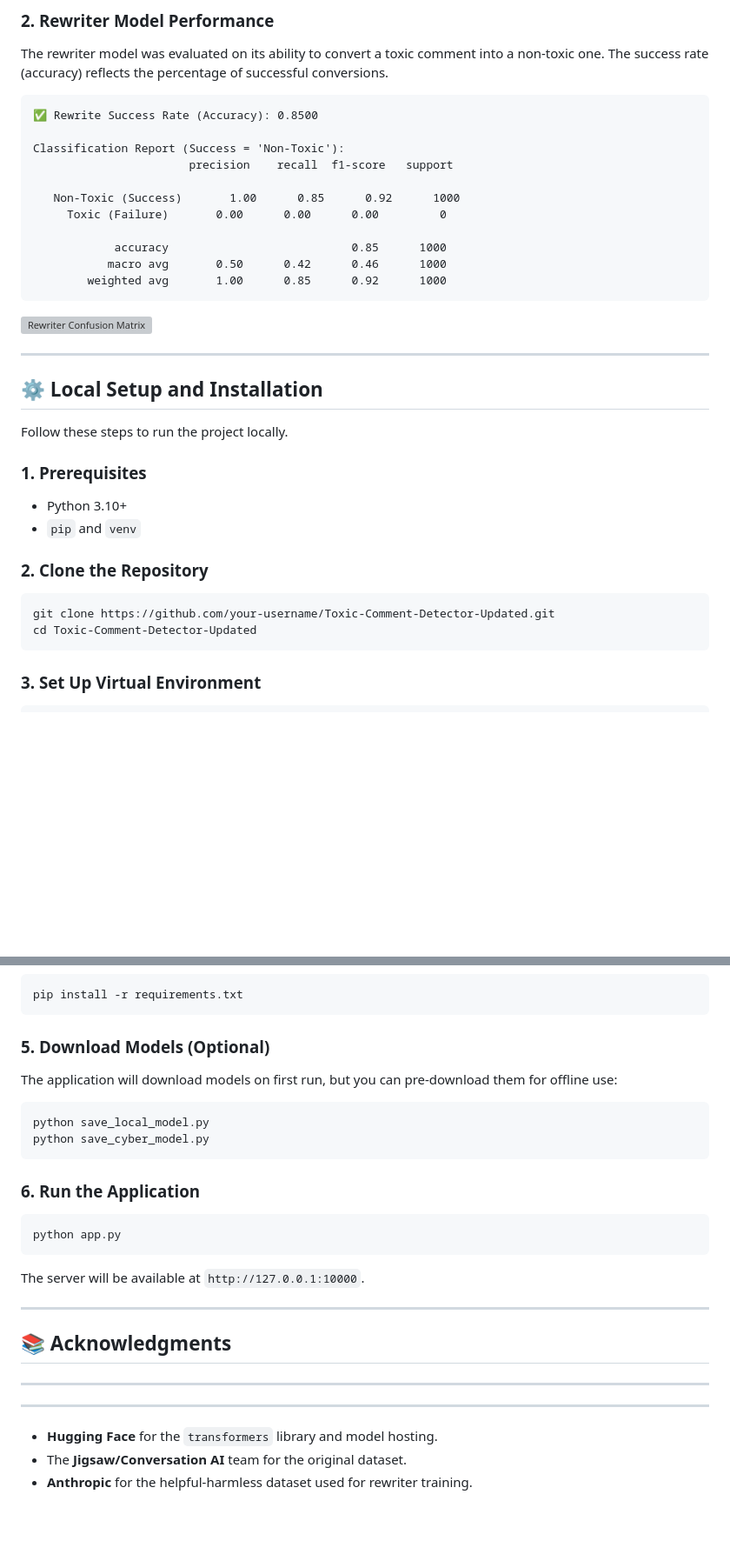
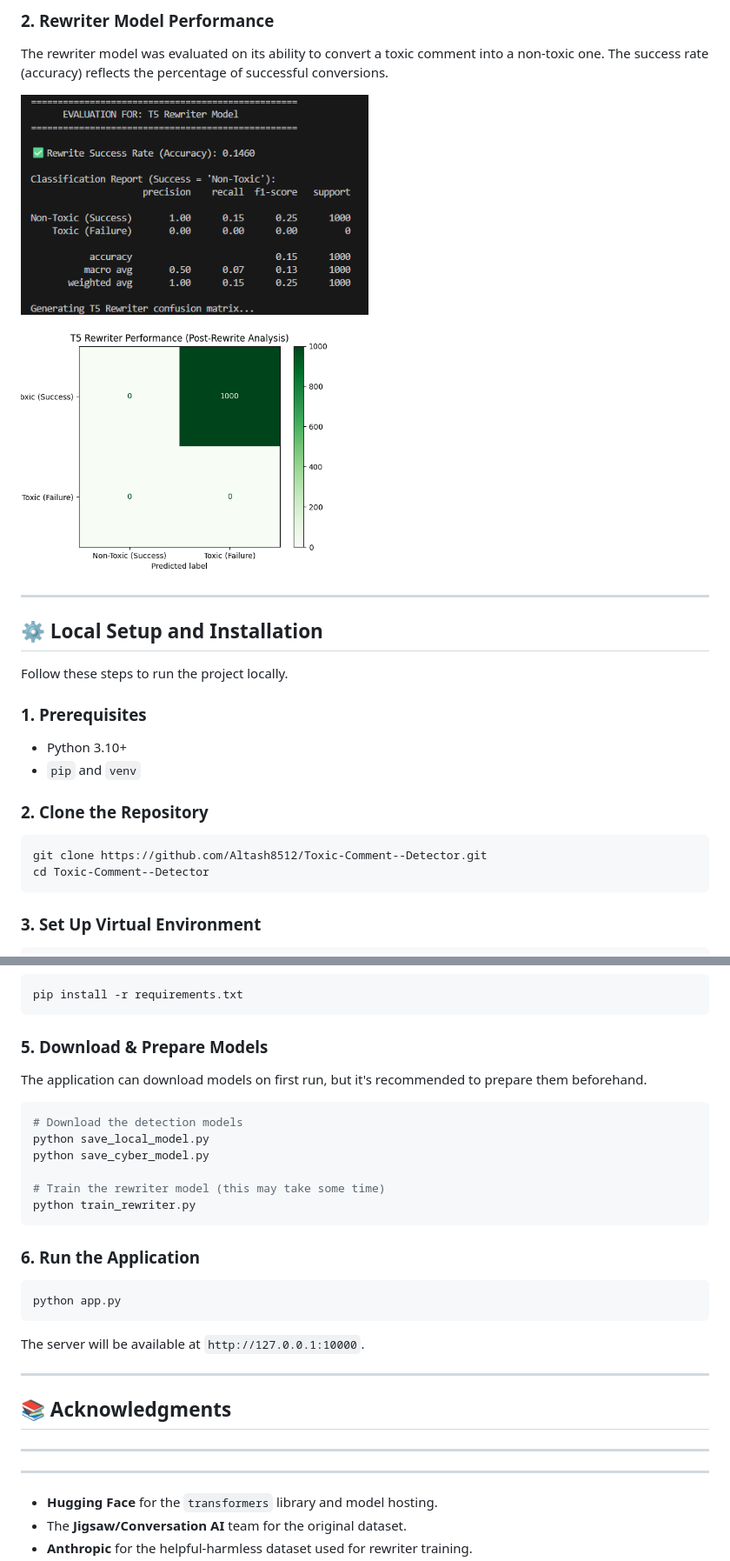
Before and after one commit to Altash8512/Toxic-Comment--Detector, a Markdown page: README.md, 2 parts joined by grey strips. Shown at 87% size. GitHub-like rendering; blank space fills up the shorter version; grey boxes are pictures that could not be loaded.

````diff
--- a/README.md
+++ b/README.md
@@ -104,20 +81,8 @@ Not Cyberbullying       0.96      0.99      0.97      9438
 
 The rewriter model was evaluated on its ability to convert a toxic comment into a non-toxic one. The success rate (accuracy) reflects the percentage of successful conversions.
 
-```
-✅ Rewrite Success Rate (Accuracy): 0.8500
-
-Classification Report (Success = 'Non-Toxic'):
-                       precision    recall  f1-score   support
-
-   Non-Toxic (Success)       1.00      0.85      0.92      1000
-     Toxic (Failure)       0.00      0.00      0.00         0
-
-            accuracy                           0.85      1000
-           macro avg       0.50      0.42      0.46      1000
-        weighted avg       1.00      0.85      0.92      1000
-```
-<img src="https://i.imgur.com/your-cm-3.png" width="400" alt="Rewriter Confusion Matrix">
+<img src="screenshots/final3 rep.png" width="400" alt="Rewriter Classification Report">
+<img src="screenshots/final3.png" width="400" alt="Rewriter Confusion Matrix">
 
 ---
 
@@ -131,8 +96,8 @@ Follow these steps to run the project locally.
 
 ### 2. Clone the Repository
 ```bash
-git clone https://github.com/your-username/Toxic-Comment-Detector-Updated.git
-cd Toxic-Comment-Detector-Updated
+git clone https://github.com/Altash8512/Toxic-Comment--Detector.git
+cd Toxic-Comment--Detector
 ```
 
 ### 3. Set Up Virtual Environment
@@ -152,11 +117,16 @@ source .venv/bin/activate
 pip install -r requirements.txt
 ```
 
-### 5. Download Models (Optional)
-The application will download models on first run, but you can pre-download them for offline use:
+### 5. Download & Prepare Models
+The application can download models on first run, but it's recommended to prepare them beforehand.
+
 ```bash
+# Download the detection models
 python save_local_model.py
 python save_cyber_model.py
+
+# Train the rewriter model (this may take some time)
+python train_rewriter.py
 ```
 
 ### 6. Run the Application
@@ -168,8 +138,8 @@ The server will be available at `http://127.0.0.1:10000`.
 ---
 
 ## 📚 Acknowledgments
-----
-----
+-----
+-----
 - **Hugging Face** for the `transformers` library and model hosting.
 - The **Jigsaw/Conversation AI** team for the original dataset.
 - **Anthropic** for the helpful-harmless dataset used for rewriter training.
````
Also changed, not shown: other parts of README.md (+11 -34 lines).
